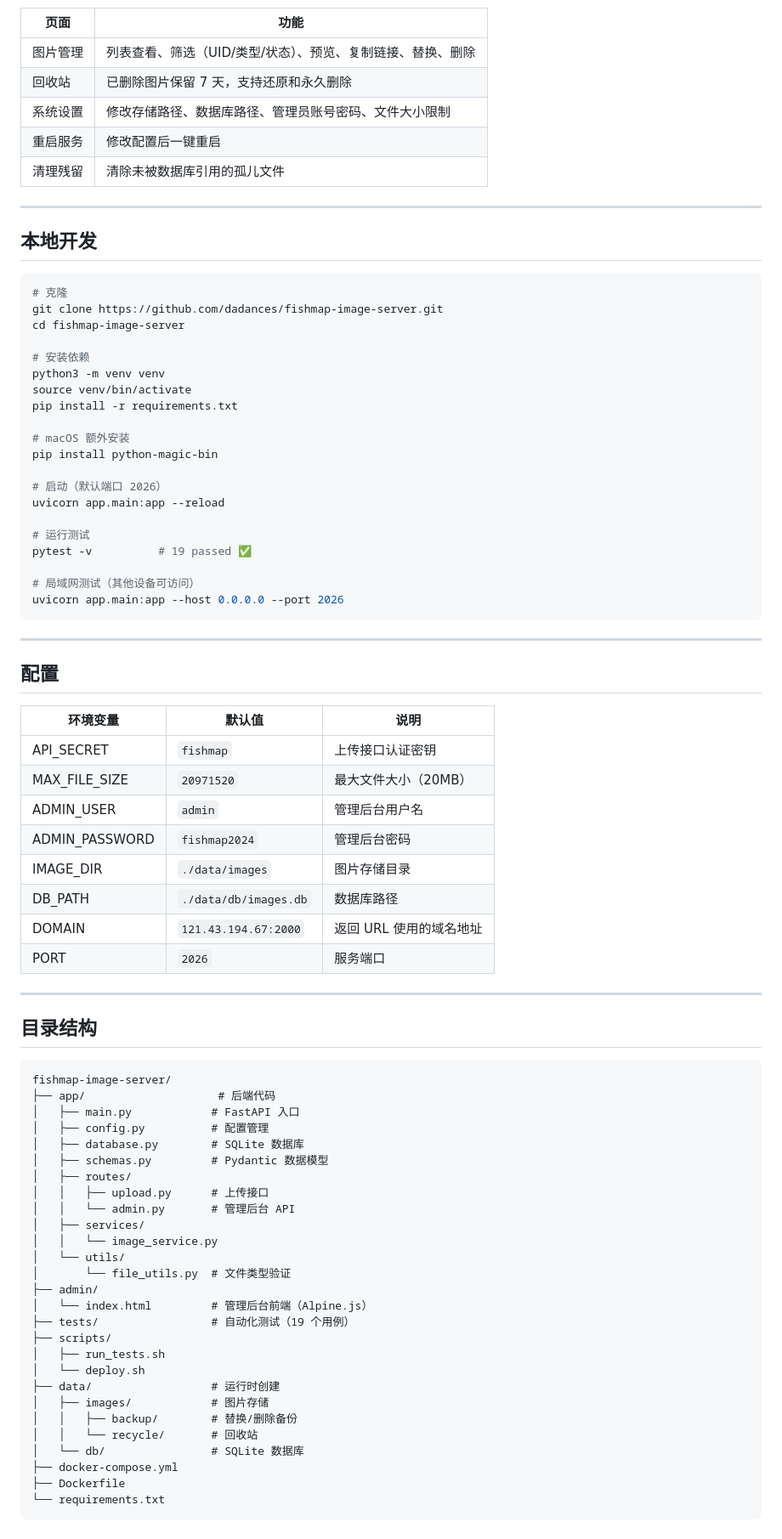
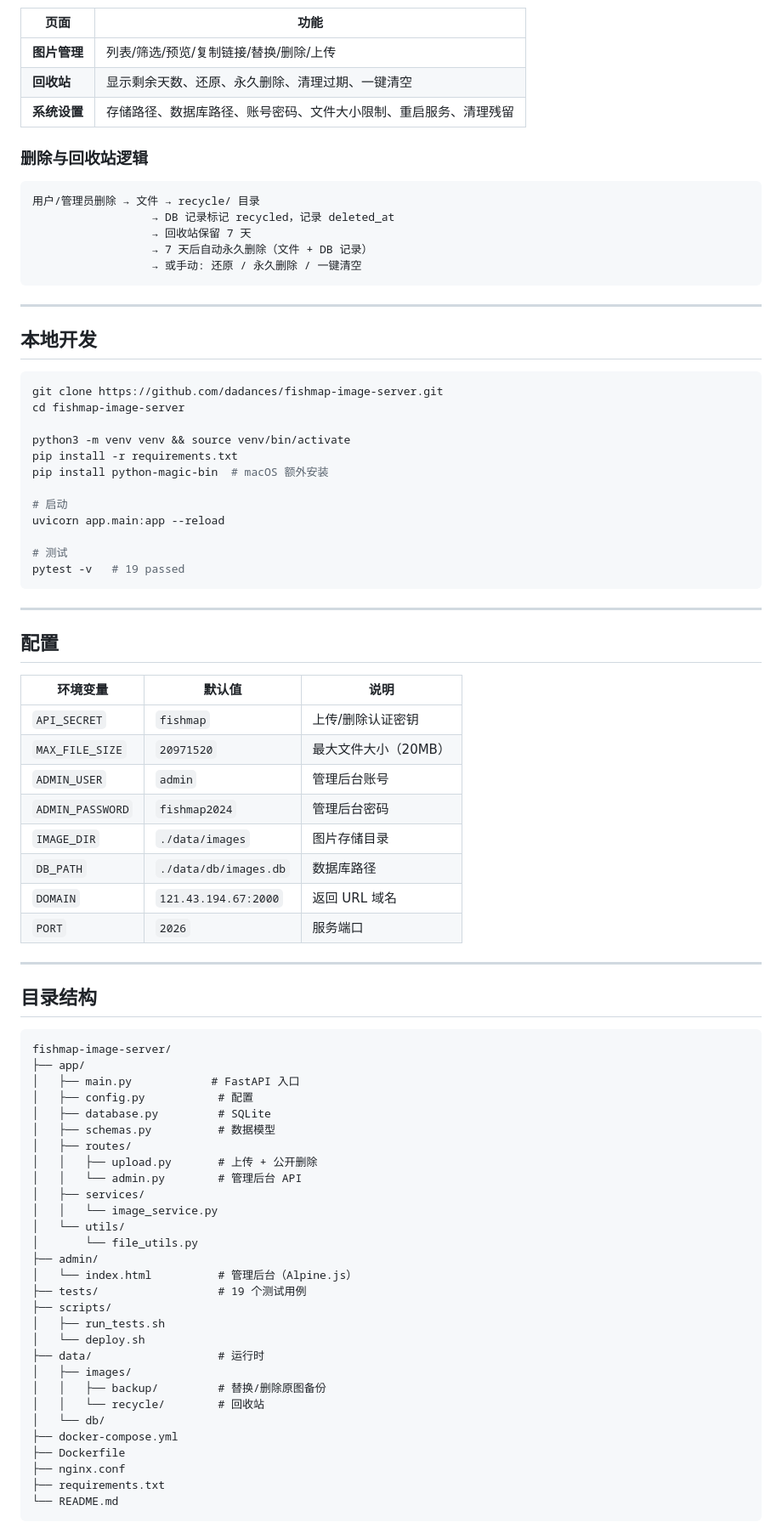
Before and after one commit to dadances/fishmap-image-server, a Markdown page: README.md, the part around one of its changes. Shown at 85% size. GitHub-like rendering.

````diff
--- a/README.md
+++ b/README.md
@@ -226,37 +250,37 @@ GET /images/{id}.{ext}
 
 | 页面 | 功能 |
 |------|------|
-| 图片管理 | 列表查看、筛选（UID/类型/状态）、预览、复制链接、替换、删除 |
-| 回收站 | 已删除图片保留 7 天，支持还原和永久删除 |
-| 系统设置 | 修改存储路径、数据库路径、管理员账号密码、文件大小限制 |
-| 重启服务 | 修改配置后一键重启 |
-| 清理残留 | 清除未被数据库引用的孤儿文件 |
+| **图片管理** | 列表/筛选/预览/复制链接/替换/删除/上传 |
+| **回收站** | 显示剩余天数、还原、永久删除、清理过期、一键清空 |
+| **系统设置** | 存储路径、数据库路径、账号密码、文件大小限制、重启服务、清理残留 |
+
+### 删除与回收站逻辑
+
+```
+用户/管理员删除 → 文件 → recycle/ 目录
+                  → DB 记录标记 recycled，记录 deleted_at
+                  → 回收站保留 7 天
+                  → 7 天后自动永久删除（文件 + DB 记录）
+                  → 或手动: 还原 / 永久删除 / 一键清空
+```
 
 ---
 
 ## 本地开发
 
 ```bash
-# 克隆
 git clone https://github.com/dadances/fishmap-image-server.git
 cd fishmap-image-server
 
-# 安装依赖
-python3 -m venv venv
-source venv/bin/activate
+python3 -m venv venv && source venv/bin/activate
 pip install -r requirements.txt
+pip install python-magic-bin  # macOS 额外安装
 
-# macOS 额外安装
-pip install python-magic-bin
-
-# 启动（默认端口 2026）
+# 启动
 uvicorn app.main:app --reload
 
-# 运行测试
-pytest -v          # 19 passed ✅
-
-# 局域网测试（其他设备可访问）
-uvicorn app.main:app --host 0.0.0.0 --port 2026
+# 测试
+pytest -v   # 19 passed
 ```
 
 ---
@@ -265,14 +289,14 @@ uvicorn app.main:app --host 0.0.0.0 --port 2026
 
 | 环境变量 | 默认值 | 说明 |
 |----------|--------|------|
-| API_SECRET | `fishmap` | 上传接口认证密钥 |
-| MAX_FILE_SIZE | `20971520` | 最大文件大小（20MB） |
-| ADMIN_USER | `admin` | 管理后台用户名 |
-| ADMIN_PASSWORD | `fishmap2024` | 管理后台密码 |
-| IMAGE_DIR | `./data/images` | 图片存储目录 |
-| DB_PATH | `./data/db/images.db` | 数据库路径 |
-| DOMAIN | `121.43.194.67:2000` | 返回 URL 使用的域名地址 |
-| PORT | `2026` | 服务端口 |
+| `API_SECRET` | `fishmap` | 上传/删除认证密钥 |
+| `MAX_FILE_SIZE` | `20971520` | 最大文件大小（20MB） |
+| `ADMIN_USER` | `admin` | 管理后台账号 |
+| `ADMIN_PASSWORD` | `fishmap2024` | 管理后台密码 |
+| `IMAGE_DIR` | `./data/images` | 图片存储目录 |
+| `DB_PATH` | `./data/db/images.db` | 数据库路径 |
+| `DOMAIN` | `121.43.194.67:2000` | 返回 URL 域名 |
+| `PORT` | `2026` | 服务端口 |
 
 ---
 
@@ -280,30 +304,32 @@ uvicorn app.main:app --host 0.0.0.0 --port 2026
 
 ```
 fishmap-image-server/
-├── app/                    # 后端代码
+├── app/
 │   ├── main.py            # FastAPI 入口
-│   ├── config.py          # 配置管理
-│   ├── database.py        # SQLite 数据库
-│   ├── schemas.py         # Pydantic 数据模型
+│   ├── config.py           # 配置
+│   ├── database.py         # SQLite
+│   ├── schemas.py          # 数据模型
 │   ├── routes/
-│   │   ├── upload.py      # 上传接口
-│   │   └── admin.py       # 管理后台 API
+│   │   ├── upload.py       # 上传 + 公开删除
+│   │   └── admin.py        # 管理后台 API
 │   ├── services/
 │   │   └── image_service.py
 │   └── utils/
-│       └── file_utils.py  # 文件类型验证
+│       └── file_utils.py
 ├── admin/
-│   └── index.html         # 管理后台前端（Alpine.js）
-├── tests/                 # 自动化测试（19 个用例）
+│   └── index.html          # 管理后台（Alpine.js）
+├── tests/                  # 19 个测试用例
 ├── scripts/
 │   ├── run_tests.sh
 │   └── deploy.sh
-├── data/                  # 运行时创建
-│   ├── images/            # 图片存储
-│   │   ├── backup/        # 替换/删除备份
-│   │   └── recycle/       # 回收站
-│   └── db/                # SQLite 数据库
+├── data/                   # 运行时
+│   ├── images/
+│   │   ├── backup/         # 替换/删除原图备份
+│   │   └── recycle/        # 回收站
+│   └── db/
 ├── docker-compose.yml
 ├── Dockerfile
-└── requirements.txt
+├── nginx.conf
+├── requirements.txt
+└── README.md
 ```
````
Also changed, not shown: other parts of README.md (+112 -104 lines).
